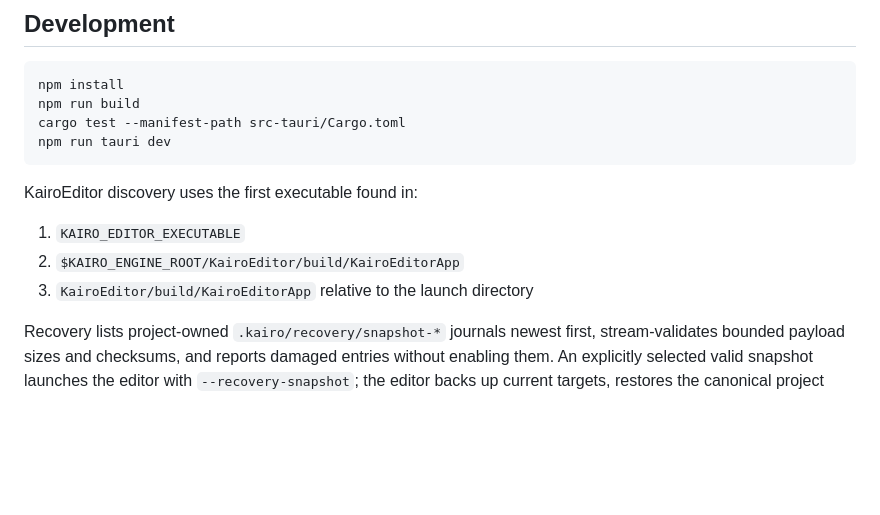
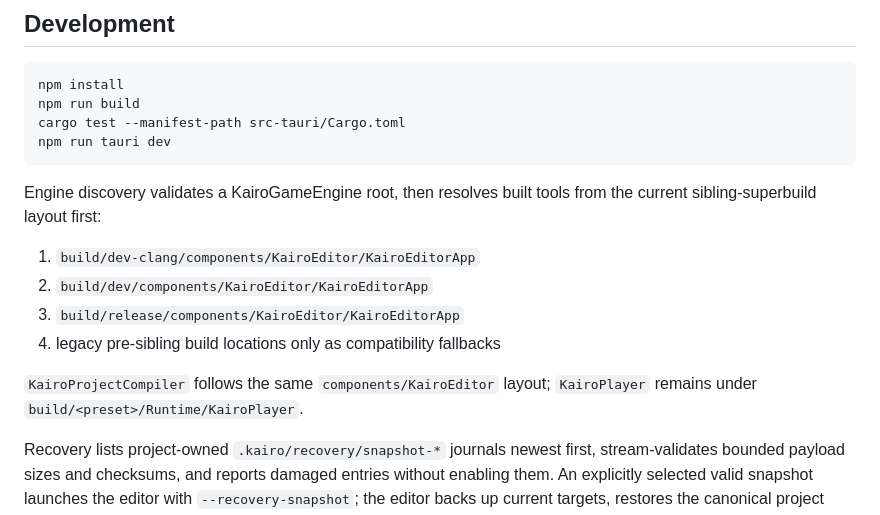
Before and after one commit to swayam8624/KairoHub, a Markdown page: README.md, the part around the change. GitHub-like rendering; blank space fills up the shorter version.

Commit message:
Docs: correct Hub discovery paths for sibling superbuild

````diff
--- a/README.md
+++ b/README.md
@@ -17,11 +17,16 @@ cargo test --manifest-path src-tauri/Cargo.toml
 npm run tauri dev
 ```
 
-KairoEditor discovery uses the first executable found in:
+Engine discovery validates a KairoGameEngine root, then resolves built tools
+from the current sibling-superbuild layout first:
 
-1. `KAIRO_EDITOR_EXECUTABLE`
-2. `$KAIRO_ENGINE_ROOT/KairoEditor/build/KairoEditorApp`
-3. `KairoEditor/build/KairoEditorApp` relative to the launch directory
+1. `build/dev-clang/components/KairoEditor/KairoEditorApp`
+2. `build/dev/components/KairoEditor/KairoEditorApp`
+3. `build/release/components/KairoEditor/KairoEditorApp`
+4. legacy pre-sibling build locations only as compatibility fallbacks
+
+`KairoProjectCompiler` follows the same `components/KairoEditor` layout;
+`KairoPlayer` remains under `build/<preset>/Runtime/KairoPlayer`.
 
 Recovery lists project-owned `.kairo/recovery/snapshot-*` journals newest first,
 stream-validates bounded payload sizes and checksums, and reports damaged entries
````
